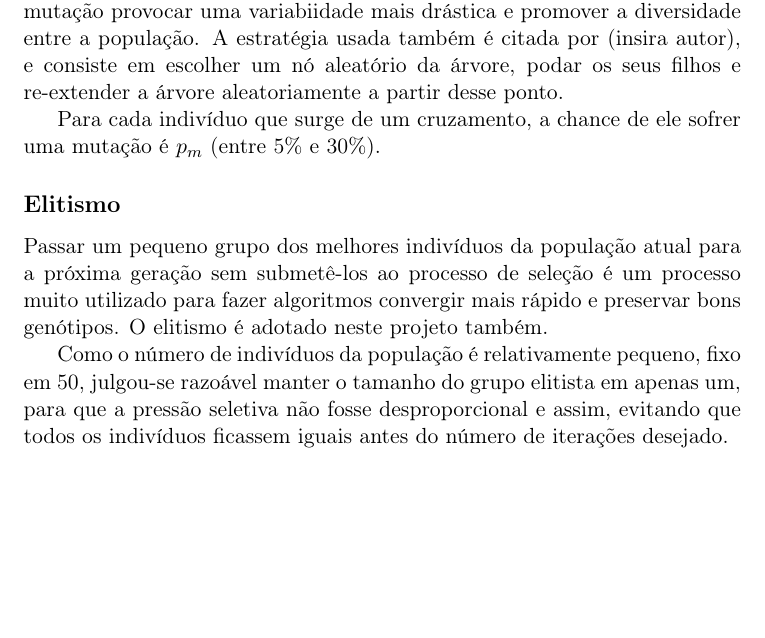
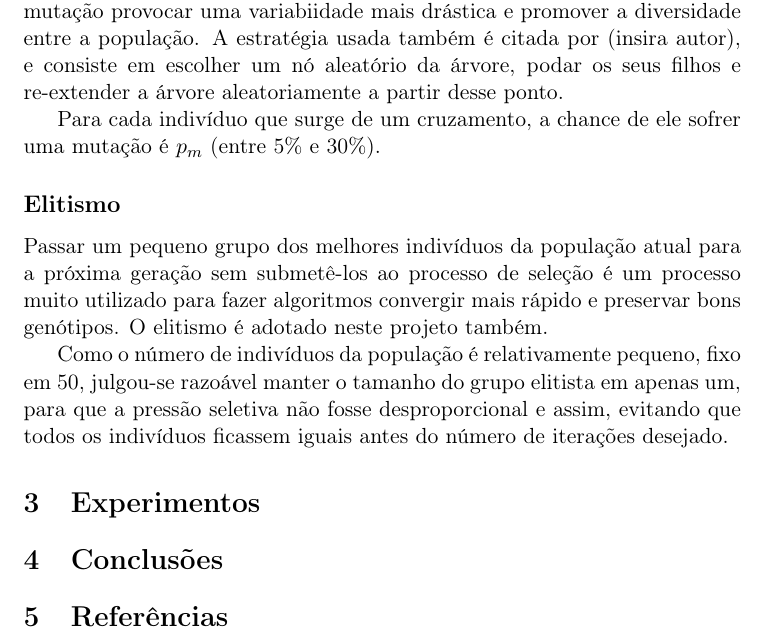
Before and after one commit to torresguilherme/cn-tp1-gp, a LaTeX document (doc/doc.tex): part of page 3 of 3, cut so that both start at the same text, the shorter picture padded with empty space. Compiled offline with pdfLaTeX.

Commit message:
finish docs

```diff
--- a/doc/doc.tex
+++ b/doc/doc.tex
@@ -67,4 +67,10 @@ Passar um pequeno grupo dos melhores indivíduos da população atual para a pr
 
 Como o número de indivíduos da população é relativamente pequeno, fixo em 50, julgou-se razoável manter o tamanho do grupo elitista em apenas um, para que a pressão seletiva não fosse desproporcional e assim, evitando que todos os indivíduos ficassem iguais antes do número de iterações desejado.
 
+\section{Experimentos}
+
+\section{Conclusões}
+
+\section{Referências}
+
 \end{document}
```
Also changed, not shown: doc/doc.pdf, 3 other files.
